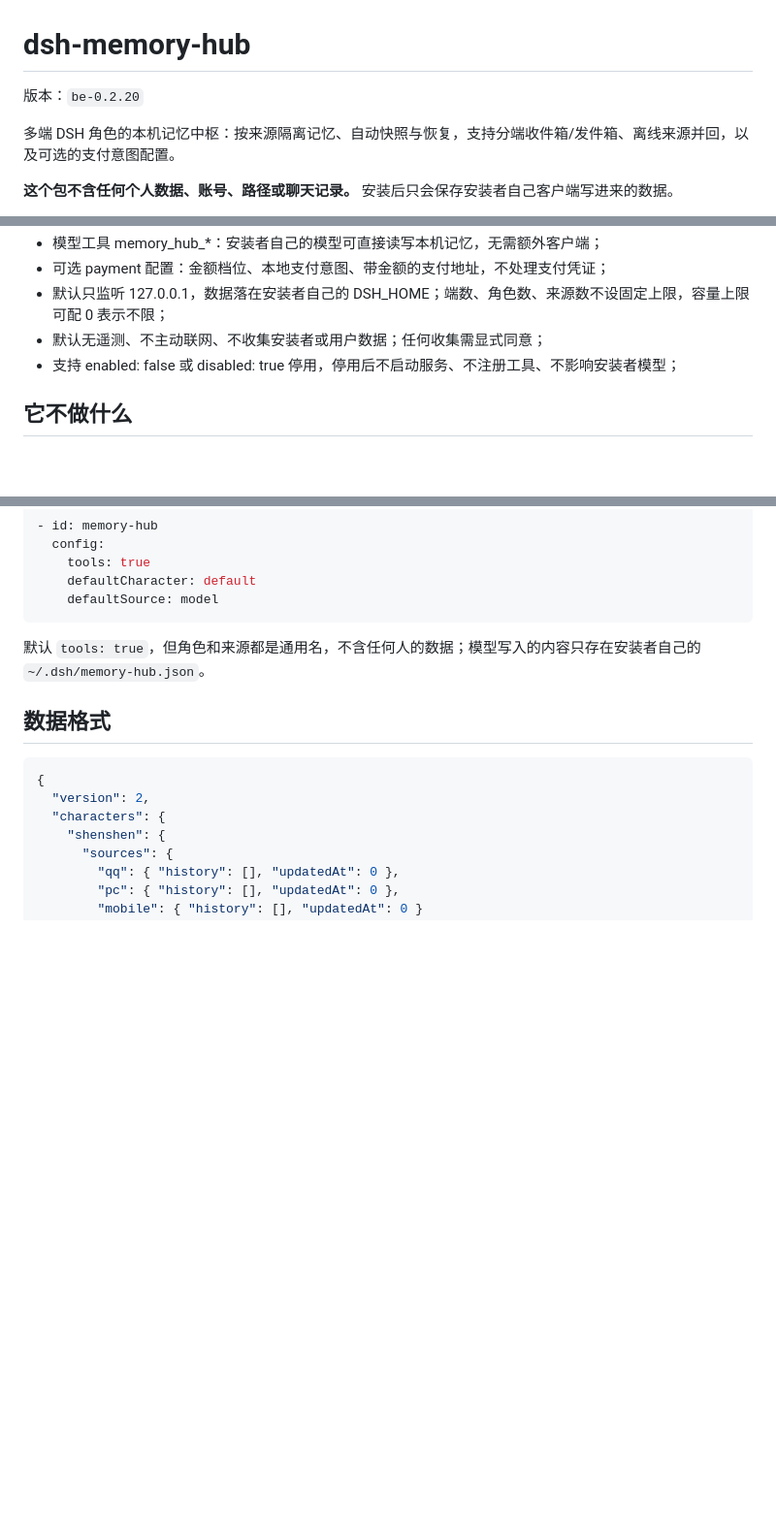
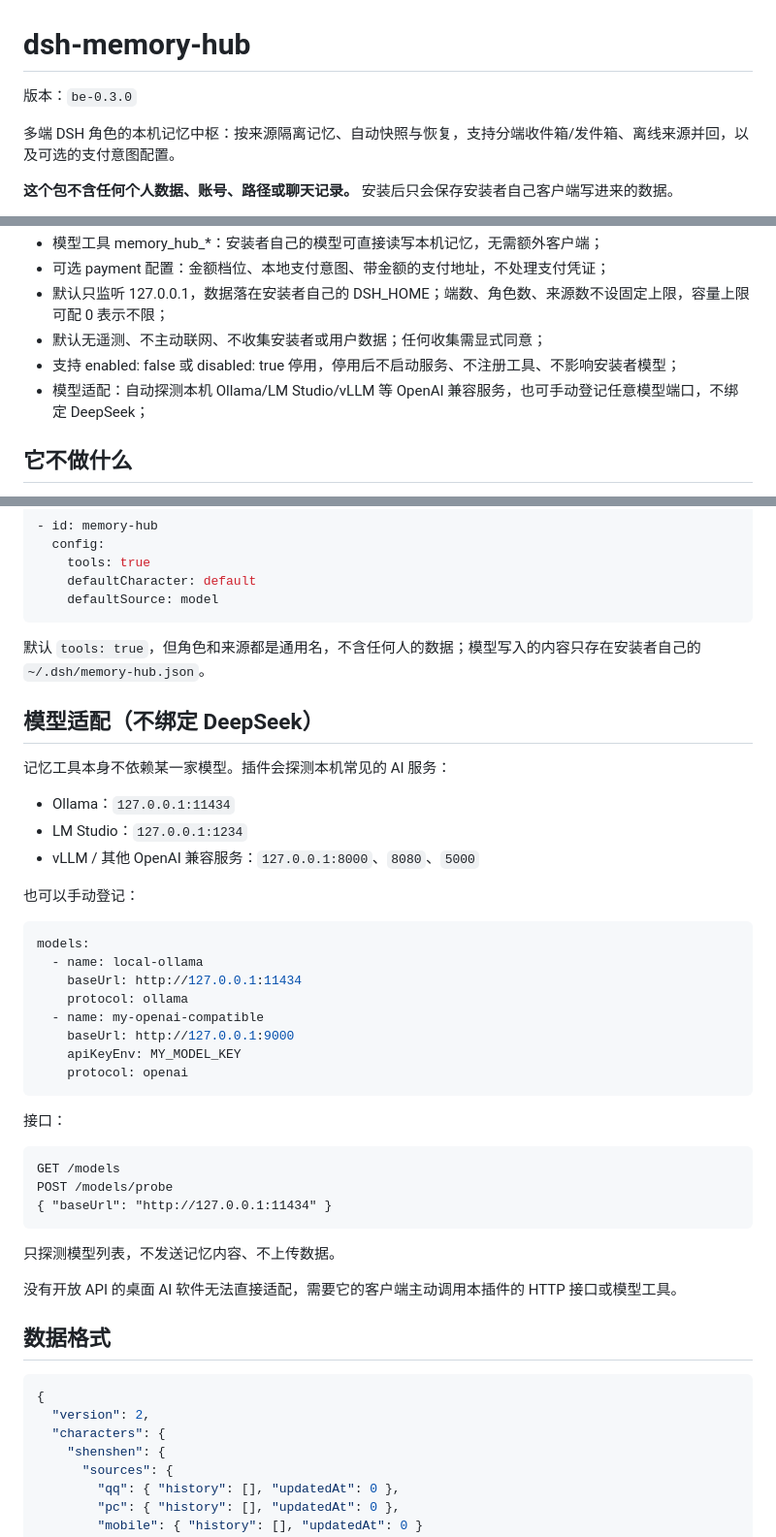
Before and after one commit to shenmingsolar-01/dsh-memory-hub, a Markdown page: README.md, 3 parts joined by grey strips. Shown at 97% size. Drawn GitHub-style; blank space fills up the shorter version.

Commit message:
release be-0.3.0: README.md

````diff
--- a/README.md
+++ b/README.md
@@ -1,6 +1,6 @@
 # dsh-memory-hub
 
-版本：`be-0.2.20`
+版本：`be-0.3.0`
 
 多端 DSH 角色的本机记忆中枢：按来源隔离记忆、自动快照与恢复，支持分端收件箱/发件箱、离线来源并回，以及可选的支付意图配置。
 
@@ -17,6 +17,7 @@
 - 默认只监听 127.0.0.1，数据落在安装者自己的 DSH_HOME；端数、角色数、来源数不设固定上限，容量上限可配 0 表示不限；
 - 默认无遥测、不主动联网、不收集安装者或用户数据；任何收集需显式同意；
 - 支持 enabled: false 或 disabled: true 停用，停用后不启动服务、不注册工具、不影响安装者模型；
+- 模型适配：自动探测本机 Ollama/LM Studio/vLLM 等 OpenAI 兼容服务，也可手动登记任意模型端口，不绑定 DeepSeek；
 <!-- FEATURES:END -->
 
 ## 它不做什么
@@ -352,6 +353,38 @@ GET /payment/intents
 ```
 
 默认 `tools: true`，但角色和来源都是通用名，不含任何人的数据；模型写入的内容只存在安装者自己的 `~/.dsh/memory-hub.json`。
+## 模型适配（不绑定 DeepSeek）
+
+记忆工具本身不依赖某一家模型。插件会探测本机常见的 AI 服务：
+
+- Ollama：`127.0.0.1:11434`
+- LM Studio：`127.0.0.1:1234`
+- vLLM / 其他 OpenAI 兼容服务：`127.0.0.1:8000`、`8080`、`5000`
+
+也可以手动登记：
+
+```yaml
+models:
+  - name: local-ollama
+    baseUrl: http://127.0.0.1:11434
+    protocol: ollama
+  - name: my-openai-compatible
+    baseUrl: http://127.0.0.1:9000
+    apiKeyEnv: MY_MODEL_KEY
+    protocol: openai
+```
+
+接口：
+
+```http
+GET /models
+POST /models/probe
+{ "baseUrl": "http://127.0.0.1:11434" }
+```
+
+只探测模型列表，不发送记忆内容、不上传数据。
+
+没有开放 API 的桌面 AI 软件无法直接适配，需要它的客户端主动调用本插件的 HTTP 接口或模型工具。
 ## 数据格式
 
 ```json
````
